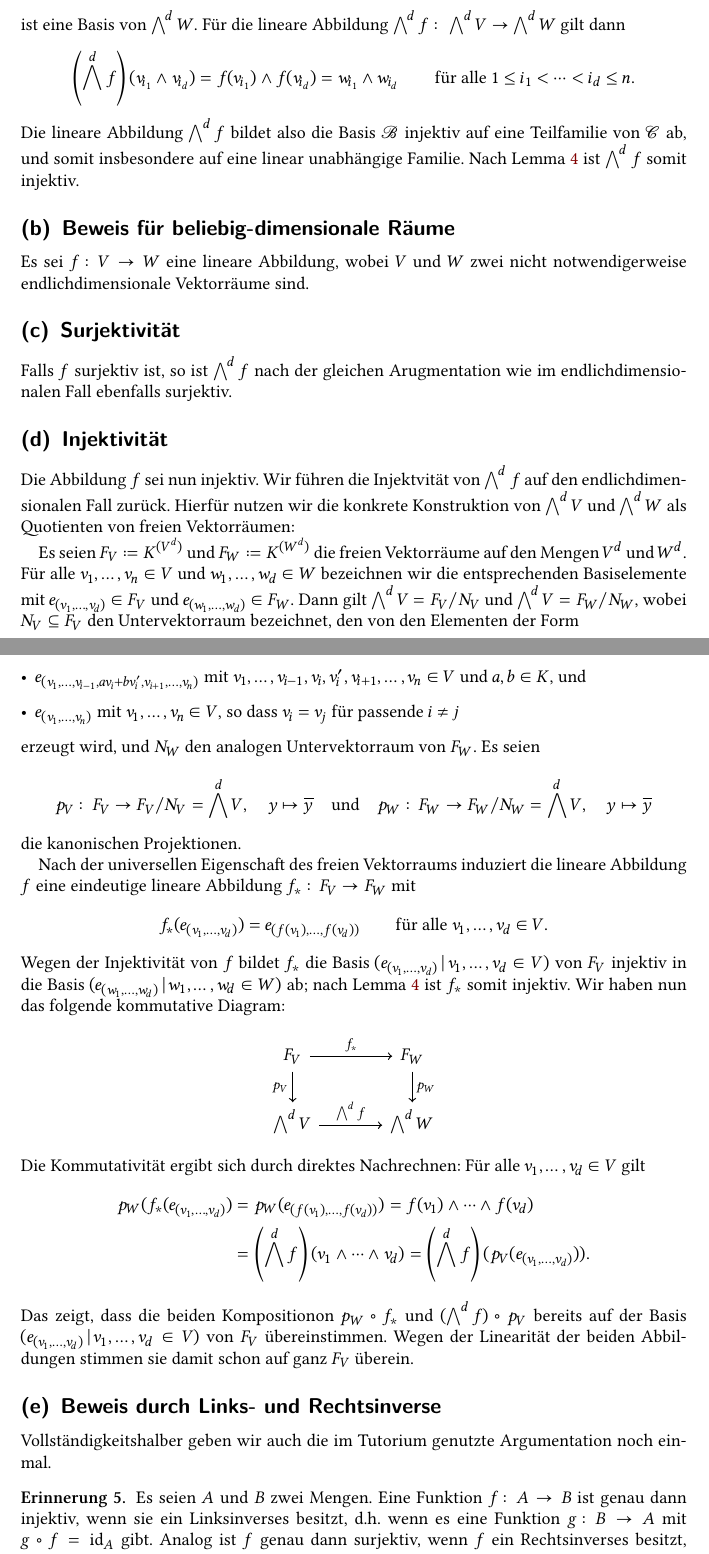
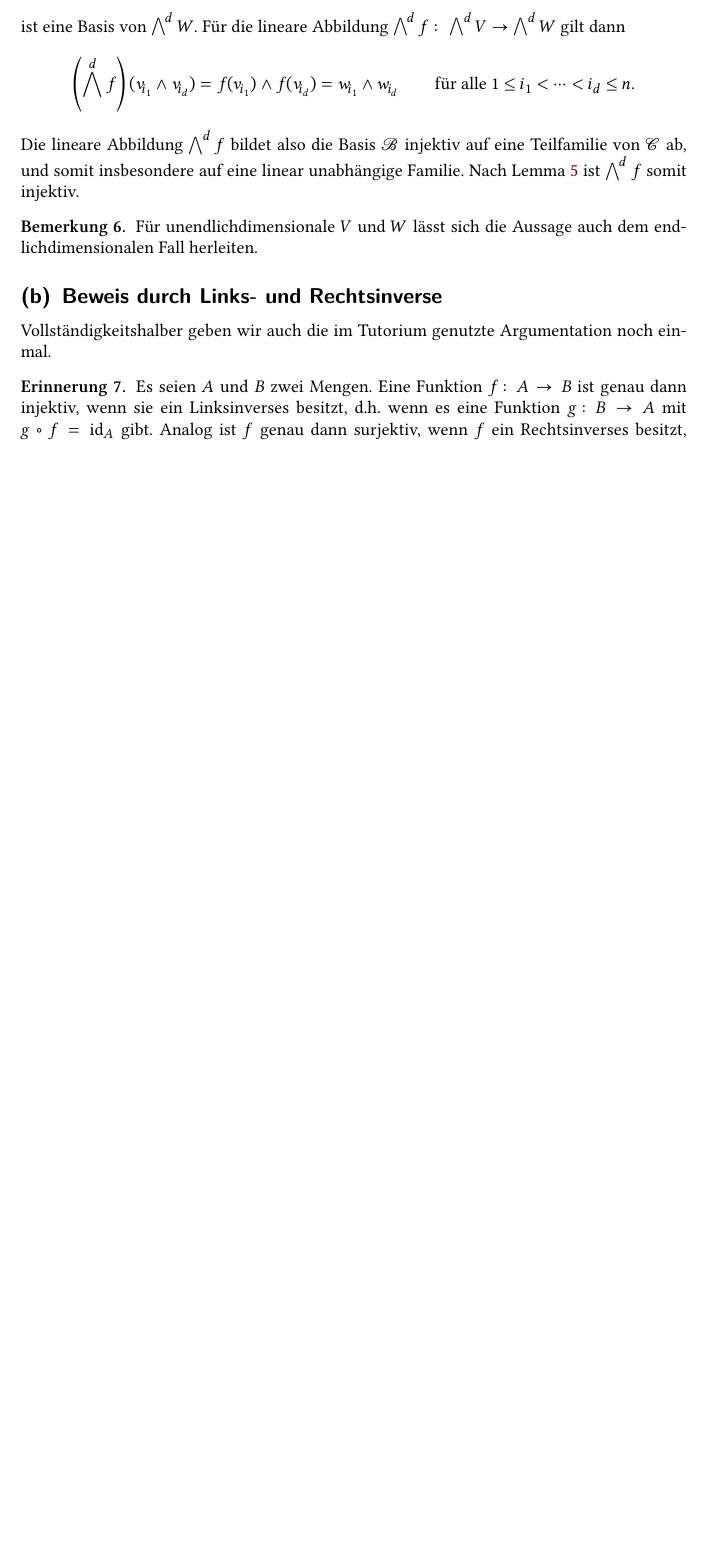
Before and after one commit to cionx/lineare-algebra-2-ss-17, a LaTeX document (sheet 2/sheet_2.tex, which reads sheet 2/sheet_2_exercise_2.tex): two parts of pages 7 and 8 of 21 before the commit and part of page 7 of 21 after it, the two joined at a grey line, cut so that both start at the same text, the shorter picture padded with empty space. Compiled offline with XeLaTeX.

Commit message:
Finished typing tutorial notes for sheet 2.

```diff
--- a/sheet 2/sheet_2_exercise_2.tex
+++ b/sheet 2/sheet_2_exercise_2.tex
@@ -93,95 +95,9 @@ Für die lineare Abbildung $\exteriorpower{d}{f} \colon \exteriorpower{d}{V} \to
 Die lineare Abbildung $\exteriorpower{d}{f}$ bildet also die Basis $\basis{B}$ injektiv auf eine Teilfamilie von $\basis{C}$ ab, und somit insbesondere auf eine linear unabhängige Familie.
 Nach Lemma~\ref{lemma: checking injectivity on a basis} ist $\exteriorpower{d}{f}$ somit injektiv.
 
-
-
-\subsection{Beweis für beliebig-dimensionale Räume}
-
-Es sei $f \colon V \to W$ eine lineare Abbildung, wobei $V$ und $W$ zwei nicht notwendigerweise endlichdimensionale Vektorräume sind.
-
-
-
-\subsection{Surjektivität}
-
-Falls $f$ surjektiv ist, so ist $\exteriorpower{d}{f}$ nach der gleichen Arugmentation wie im endlichdimensionalen Fall ebenfalls surjektiv.
-
-
-
-\subsection{Injektivität}
-
-Die Abbildung $f$ sei nun injektiv.
-Wir führen die Injektvität von $\exteriorpower{d}{f}$ auf den endlichdimensionalen Fall zurück.
-Hierfür nutzen wir die konkrete Konstruktion von $\exteriorpower{d}{V}$ und $\exteriorpower{d}{W}$ als Quotienten von freien Vektorräumen:
-
-Es seien $F_V \coloneqq K^{(V^d)}$ und $F_W \coloneqq K^{(W^d)}$ die freien Vektorräume auf den Mengen $V^d$ und $W^d$.
-Für alle $v_1, \dotsc, v_n \in V$ und $w_1, \dotsc, w_d \in W$ bezeichnen wir die entsprechenden Basiselemente mit $e_{(v_1, \dotsc, v_d)} \in F_V$ und $e_{(w_1, \dotsc, w_d)} \in F_W$.
-Dann gilt $\exteriorpower{d}{V} = F_V/N_V$ und $\exteriorpower{d}{V} = F_W/N_W$, wobei $N_V \subseteq F_V$ den Untervektorraum bezeichnet, den von den Elementen der Form
-\begin{itemize}
-  \item
-    $e_{(v_1, \dotsc, v_{i-1}, a v_i + b v_i', v_{i+1}, \dotsc, v_n)}$ mit $v_1, \dotsc, v_{i-1}, v_i, v_i', v_{i+1}, \dotsc, v_n \in V$ und $a, b \in K$, und
-  \item
-    $e_{(v_1, \dotsc, v_n)}$ mit $v_1, \dotsc, v_n \in V$, so dass $v_i = v_j$ für passende $i \neq j$
-\end{itemize}
-erzeugt wird, und $N_W$ den analogen Untervektorraum von $F_W$.
-Es seien
-\[
-          p_V
-  \colon  F_V
-  \to     F_V/N_V
-  =       \exteriorpower{d}{V},
-  \quad   y
-  \mapsto \class{y}
-  \quad\text{und}\quad
-  p_W
-  \colon  F_W
-  \to     F_W/N_W
-  =       \exteriorpower{d}{V},
-  \quad   y
-  \mapsto \class{y}
-\]
-die kanonischen Projektionen.
-
-Nach der universellen Eigenschaft des freien Vektorraums induziert die lineare Abbildung $f$ eine eindeutige lineare Abbildung $f_* \colon F_V \to F_W$ mit
-\[
-    f_*( e_{(v_1, \dotsc, v_d)} )
-  = e_{(f(v_1), \dotsc, f(v_d))}
-  \qquad
-  \text{für alle $v_1, \dotsc, v_d \in V$}.
-\]
-Wegen der Injektivität von $f$ bildet $f_*$ die Basis $(e_{(v_1, \dotsc, v_d)} \suchthat v_1, \dotsc, v_d \in V)$ von $F_V$ injektiv in die Basis $(e_{(w_1, \dotsc, w_d)} \suchthat w_1, \dotsc, w_d \in W)$ ab;
-nach Lemma~\ref{lemma: checking injectivity on a basis} ist $f_*$ somit injektiv.
-Wir haben nun das folgende kommutative Diagram:
-\[
-  \begin{tikzcd}[column sep = large]
-      F_V
-      \arrow{r}{f_*}
-      \arrow[swap]{d}{p_V}
-    & F_W
-      \arrow{d}{p_W}
-    \\
-      \exteriorpower{d}{V}
-      \arrow{r}{\exteriorpower{d}{f}}
-    & \exteriorpower{d}{W}
-  \end{tikzcd}
-\]
-Die Kommutativität ergibt sich durch direktes Nachrechnen:
-Für alle $v_1, \dotsc, v_d \in V$ gilt
-\begin{align*}
-      p_W( f_*( e_{(v_1, \dotsc, v_d)} )
-  &=  p_W( e_{(f(v_1), \dotsc, f(v_d))} )
-   =  f(v_1) \wedge \dotsb \wedge f(v_d)
-  \\
-  &=  \left( \exteriorpower{d}{f} \right)( v_1 \wedge \dotsb \wedge v_d )
-   =  \left( \exteriorpower{d}{f} \right)( p_V( e_{(v_1, \dotsc, v_d)} ) ).
-\end{align*}
-Das zeigt, dass die beiden Kompositionon $p_W \circ f_*$ und $(\exteriorpower{d}{f}) \circ p_V$ bereits auf der Basis $(e_{(v_1, \dotsc, v_d)} \suchthat v_1, \dotsc, v_d \in V)$ von $F_V$ übereinstimmen.
-Wegen der Linearität der beiden Abbildungen stimmen sie damit schon auf ganz $F_V$ überein.
-
-
-
-
-
-
+\begin{remark}
+  Für unendlichdimensionale $V$ und $W$ lässt sich die Aussage auch dem endlichdimensionalen Fall herleiten.
+\end{remark}
 
 
 
```
Also changed, not shown: sheet 2/sheet_2_exercise_3.tex (+39 -3 lines), sheet 2/sheet_2.pdf, sheet 2/sheet_2_exercise_2.tex (6 more changed lines).
